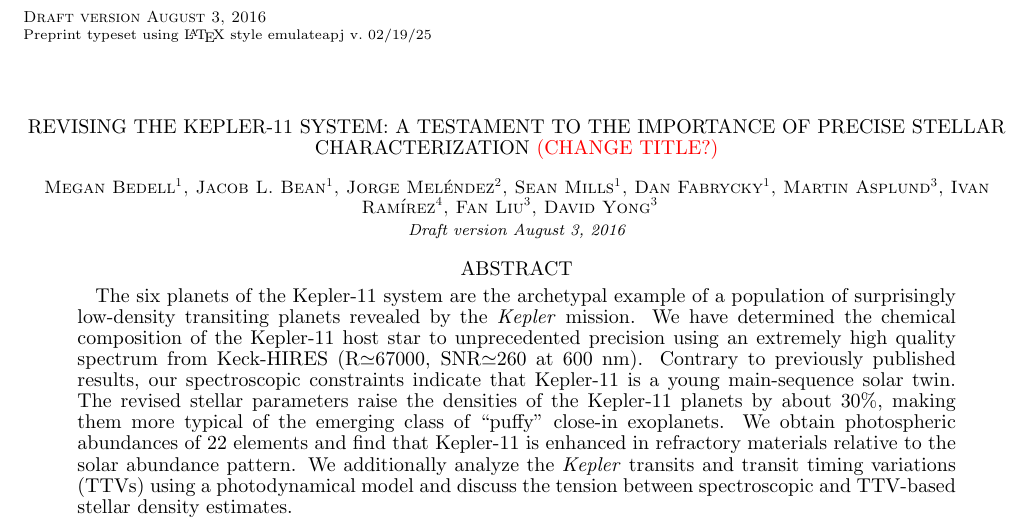
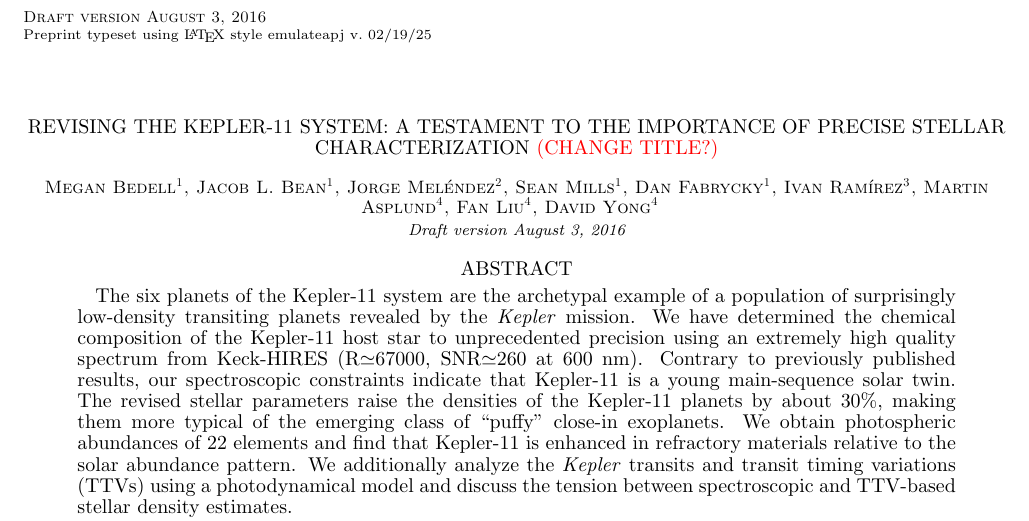
Before and after one commit to megbedell/kepler11, a LaTeX document (K11.tex): part of page 1 of 8, cut so that both start at the same text. Compiled offline with pdfLaTeX.

```diff
--- a/K11.tex
+++ b/K11.tex
@@ -23,18 +23,19 @@
 Jorge Mel\'{e}ndez\altaffilmark{2},
 Sean Mills\altaffilmark{1},
 Dan Fabrycky\altaffilmark{1},
-Martin Asplund\altaffilmark{3},
-Ivan Ram\'{i}rez\altaffilmark{4},
-Fan Liu\altaffilmark{3},
-David Yong\altaffilmark{3}}
+Ivan Ram\'{i}rez\altaffilmark{3},
+Martin Asplund\altaffilmark{4},
+Fan Liu\altaffilmark{4},
+David Yong\altaffilmark{4}}
 
 \email{E-mail: mbedell@oddjob.uchicago.edu}
 
 \altaffiltext{1}{Department of Astronomy and Astrophysics, University of Chicago, 5640 S. Ellis Ave, Chicago, IL 60637, USA}
 \altaffiltext{2}{Departamento de Astronomia do IAG/USP, Universidade de
 S\~{a}o Paulo, Rua do Mat\~{a}o 1226, Cidade Universit\'{a}ria, 05508-900 S\~{a}o Paulo, SP, Brazil}
-\altaffiltext{3}{Research School of Astronomy and Astrophysics, The Australian National University, Cotter Road, Weston, ACT 2611, Australia}
-\altaffiltext{4}{McDonald Observatory and Department of Astronomy, University of Texas at Austin, USA}
+\altaffiltext{3}{McDonald Observatory and Department of Astronomy, University of Texas at Austin, USA}
+\altaffiltext{4}{Research School of Astronomy and Astrophysics, The Australian National University, Cotter Road, Weston, ACT 2611, Australia}
+
 
 \keywords{stars: abundances, stars: fundamental parameters, techniques: spectroscopic}
 
```
Also changed, not shown: K11.pdf, K11.tex (4 more changed lines).
